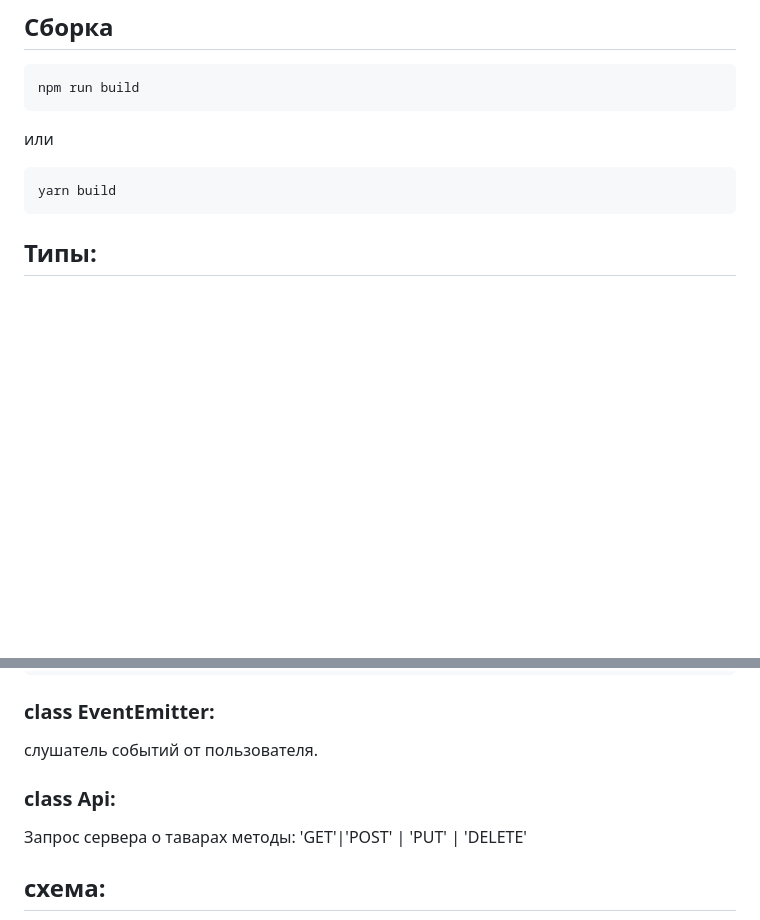
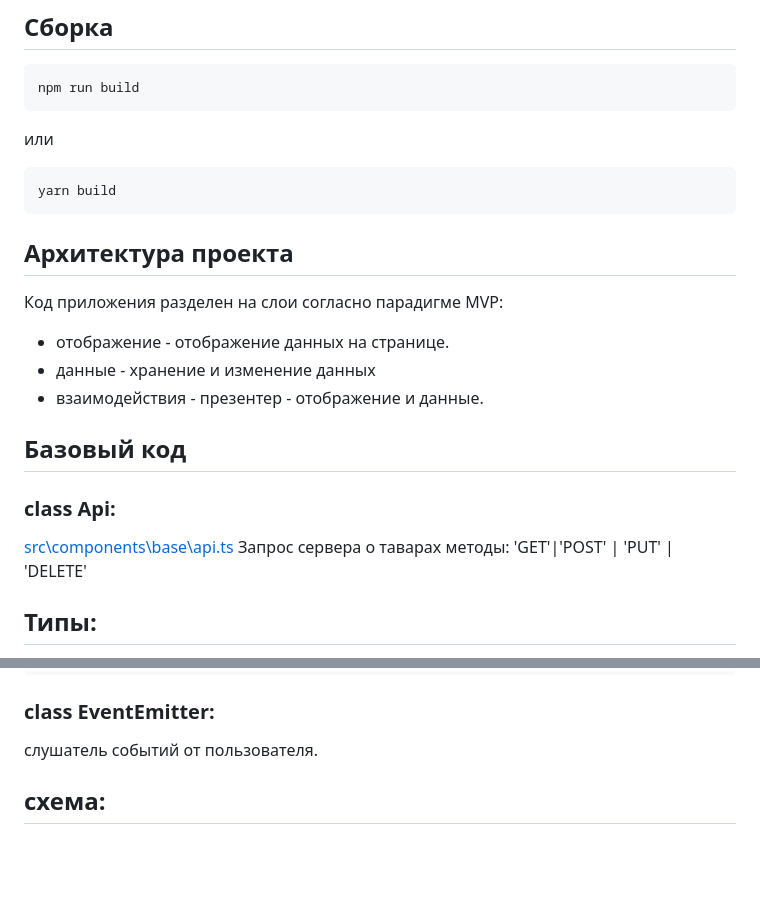
Before and after one commit to JuniorRF/web-larek-frontend, a Markdown page: README.md, 2 parts joined by grey strips. GitHub-like rendering; blank space fills up the shorter version.

Commit message:
test url

````diff
--- a/README.md
+++ b/README.md
@@ -40,6 +40,21 @@ npm run build
 ```
 yarn build
 ```
+
+## Архитектура проекта
+
+Код приложения разделен на слои согласно парадигме MVP:
+
+- отображение - отображение данных на странице.
+- данные - хранение и изменение данных
+- взаимодействия - презентер - отображение и данные.
+
+## Базовый код
+
+### class Api:
+[src\components\base\api.ts](src\components\base\api.ts)
+Запрос сервера о таварах
+методы: 'GET'|'POST' | 'PUT' | 'DELETE'
 
 ## Типы:
 
@@ -106,9 +121,7 @@ export interface IUserData {
 ### class EventEmitter:
 слушатель событий от пользователя.
 
-### class Api:
-Запрос сервера о таварах
-методы: 'GET'|'POST' | 'PUT' | 'DELETE'
+
 
 
 ## схема:
````
